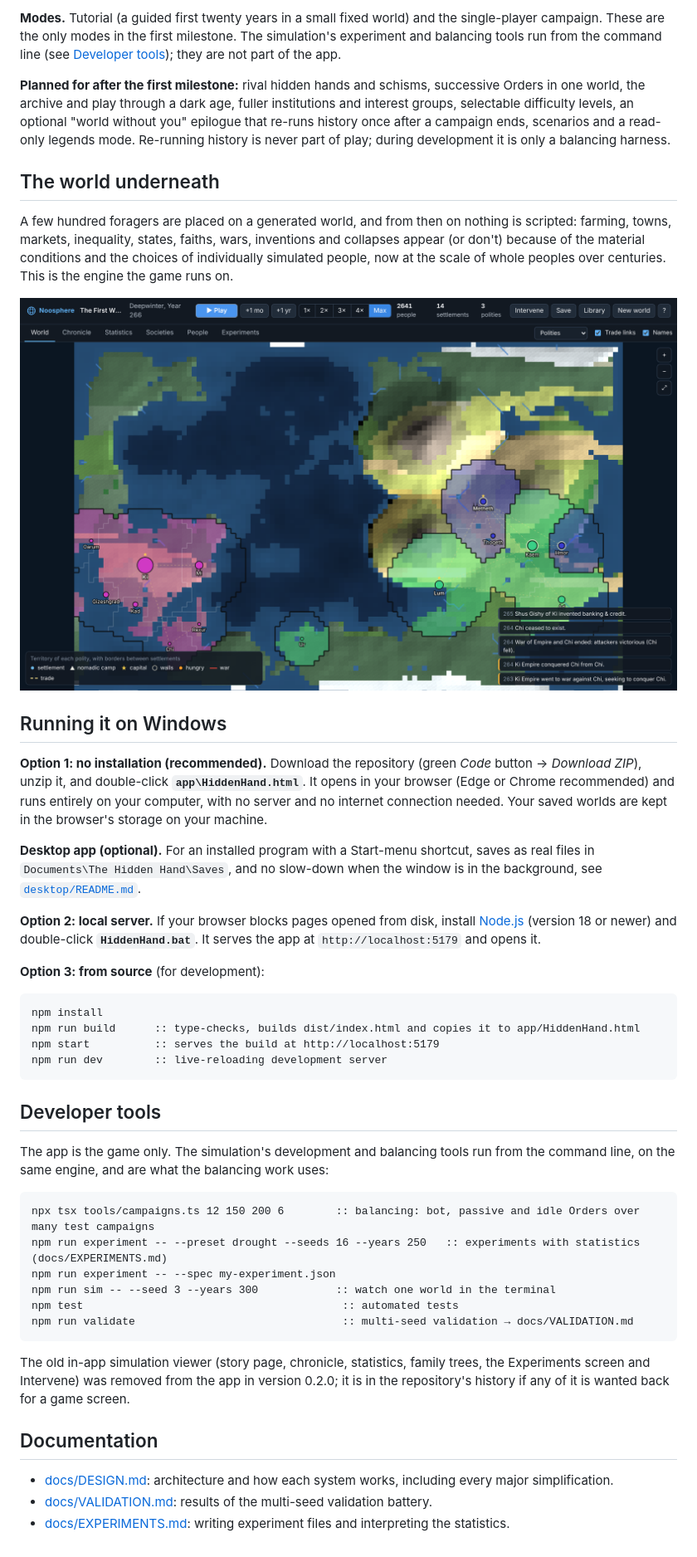
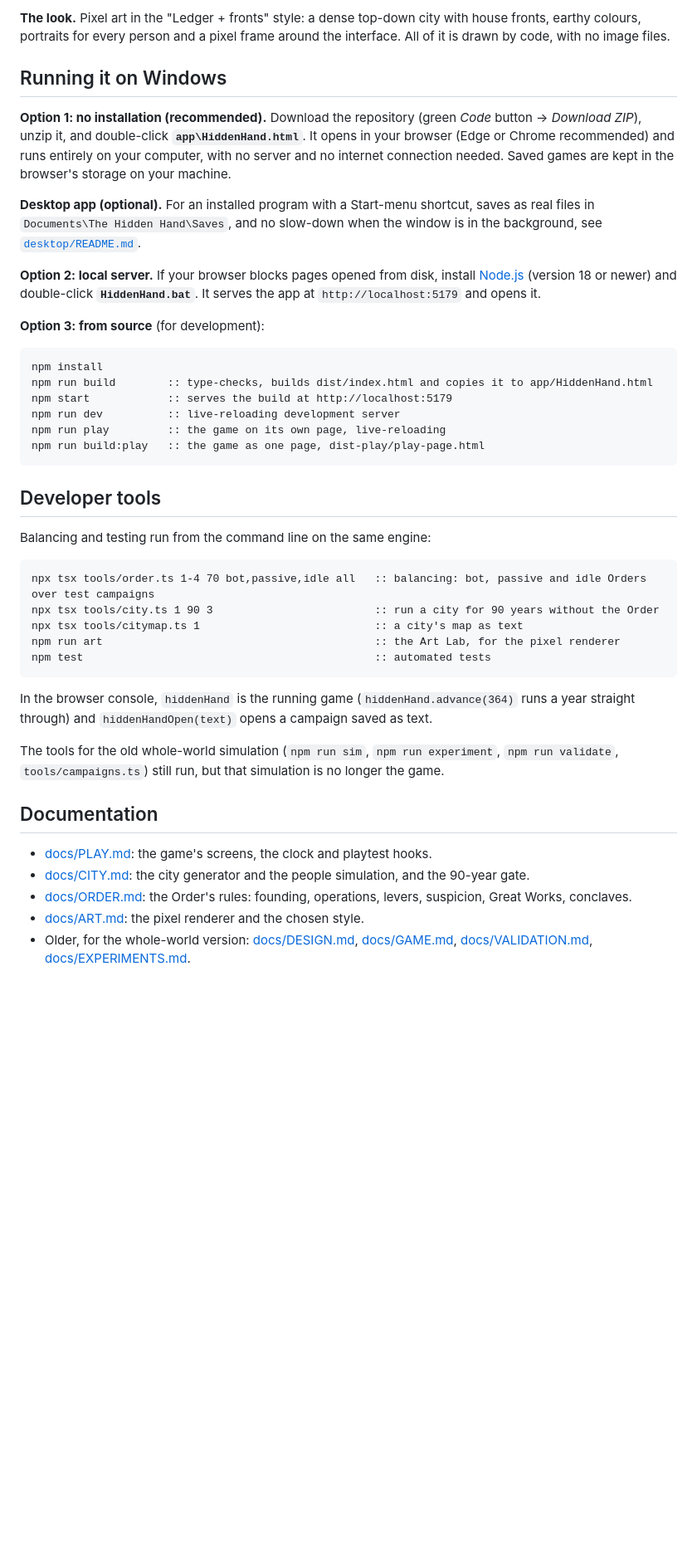
Before and after one commit to ToastBurned/the-hidden-hand, a Markdown page: README.md, the part around one of its changes. Shown at 83% size. GitHub-like rendering; blank space fills up the shorter version.

````diff
--- a/README.md
+++ b/README.md
@@ -60,28 +52,13 @@ call one. Later in a campaign you appoint **wardens** to run lodges to standing
 
-**Modes.** Tutorial (a guided first twenty years in a small fixed world) and the single-player campaign. These are
-the only modes in the first milestone. The simulation's experiment and balancing tools run from the command line
-(see [Developer tools](#developer-tools)); they are not part of the app.
-
-**Planned for after the first milestone:** rival hidden hands and schisms, successive Orders in one world, the
-archive and play through a dark age, fuller institutions and interest groups, selectable difficulty levels, an
-optional "world without you" epilogue that re-runs history once after a campaign ends, scenarios and a read-only
-legends mode. Re-running history is never part of play; during development it is only a balancing harness.
-
-## The world underneath
-
-A few hundred foragers are placed on a generated world, and from then on nothing is scripted: farming, towns,
-markets, inequality, states, faiths, wars, inventions and collapses appear (or don't) because of the material
-conditions and the choices of individually simulated people, now at the scale of whole peoples over centuries.
-This is the engine the game runs on.
-
-![World view](docs/screenshots/world.png)
+**The look.** Pixel art in the "Ledger + fronts" style: a dense top-down city with house fronts, earthy colours,
+portraits for every person and a pixel frame around the interface. All of it is drawn by code, with no image files.
 
 ## Running it on Windows
 
 **Option 1: no installation (recommended).** Download the repository (green *Code* button → *Download ZIP*),
 unzip it, and double-click **`app\HiddenHand.html`**. It opens in your browser (Edge or Chrome recommended) and runs
-entirely on your computer, with no server and no internet connection needed. Your saved worlds are kept in the
-browser's storage on your machine.
+entirely on your computer, with no server and no internet connection needed. Saved games are kept in the browser's
+storage on your machine.
 
 **Desktop app (optional).** For an installed program with a Start-menu shortcut, saves as real files in
 `Documents\The Hidden Hand\Saves`, and no slow-down when the window is in the background, see
@@ -94,31 +71,36 @@ browser's storage on your machine.
 
 ```bat
 npm install
-npm run build      :: type-checks, builds dist/index.html and copies it to app/HiddenHand.html
-npm start          :: serves the build at http://localhost:5179
-npm run dev        :: live-reloading development server
+npm run build        :: type-checks, builds dist/index.html and copies it to app/HiddenHand.html
+npm start            :: serves the build at http://localhost:5179
+npm run dev          :: live-reloading development server
+npm run play         :: the game on its own page, live-reloading
+npm run build:play   :: the game as one page, dist-play/play-page.html
 ```
 
 ## Developer tools
 
-The app is the game only. The simulation's development and balancing tools run from the command line, on the same
-engine, and are what the balancing work uses:
+Balancing and testing run from the command line on the same engine:
 
 ```bat
-npx tsx tools/campaigns.ts 12 150 200 6        :: balancing: bot, passive and idle Orders over many test campaigns
-npm run experiment -- --preset drought --seeds 16 --years 250   :: experiments with statistics (docs/EXPERIMENTS.md)
-npm run experiment -- --spec my-experiment.json
-npm run sim -- --seed 3 --years 300            :: watch one world in the terminal
-npm test                                        :: automated tests
-npm run validate                                :: multi-seed validation → docs/VALIDATION.md
+npx tsx tools/order.ts 1-4 70 bot,passive,idle all   :: balancing: bot, passive and idle Orders over test campaigns
+npx tsx tools/city.ts 1 90 3                         :: run a city for 90 years without the Order
+npx tsx tools/citymap.ts 1                           :: a city's map as text
+npm run art                                          :: the Art Lab, for the pixel renderer
+npm test                                             :: automated tests
 ```
 
-The old in-app simulation viewer (story page, chronicle, statistics, family trees, the Experiments screen and
-Intervene) was removed from the app in version 0.2.0; it is in the repository's history if any of it is wanted
-back for a game screen.
+In the browser console, `hiddenHand` is the running game (`hiddenHand.advance(364)` runs a year straight through)
+and `hiddenHandOpen(text)` opens a campaign saved as text.
+
+The tools for the old whole-world simulation (`npm run sim`, `npm run experiment`, `npm run validate`,
+`tools/campaigns.ts`) still run, but that simulation is no longer the game.
 
 ## Documentation
 
-- [docs/DESIGN.md](docs/DESIGN.md): architecture and how each system works, including every major simplification.
-- [docs/VALIDATION.md](docs/VALIDATION.md): results of the multi-seed validation battery.
-- [docs/EXPERIMENTS.md](docs/EXPERIMENTS.md): writing experiment files and interpreting the statistics.
+- [docs/PLAY.md](docs/PLAY.md): the game's screens, the clock and playtest hooks.
+- [docs/CITY.md](docs/CITY.md): the city generator and the people simulation, and the 90-year gate.
+- [docs/ORDER.md](docs/ORDER.md): the Order's rules: founding, operations, levers, suspicion, Great Works, conclaves.
+- [docs/ART.md](docs/ART.md): the pixel renderer and the chosen style.
+- Older, for the whole-world version: [docs/DESIGN.md](docs/DESIGN.md), [docs/GAME.md](docs/GAME.md),
+  [docs/VALIDATION.md](docs/VALIDATION.md), [docs/EXPERIMENTS.md](docs/EXPERIMENTS.md).
````
Also changed, not shown: other parts of README.md (+40 -48 lines), docs/screenshots/city-game.png (added).
